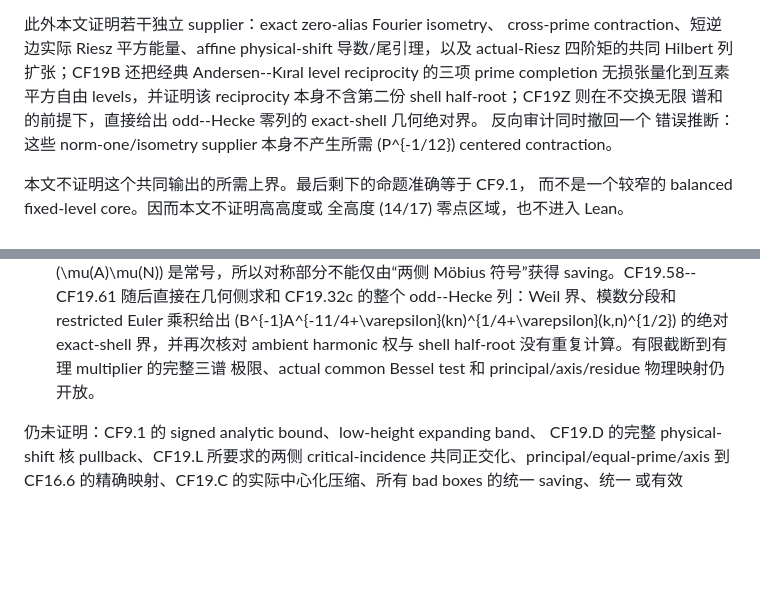
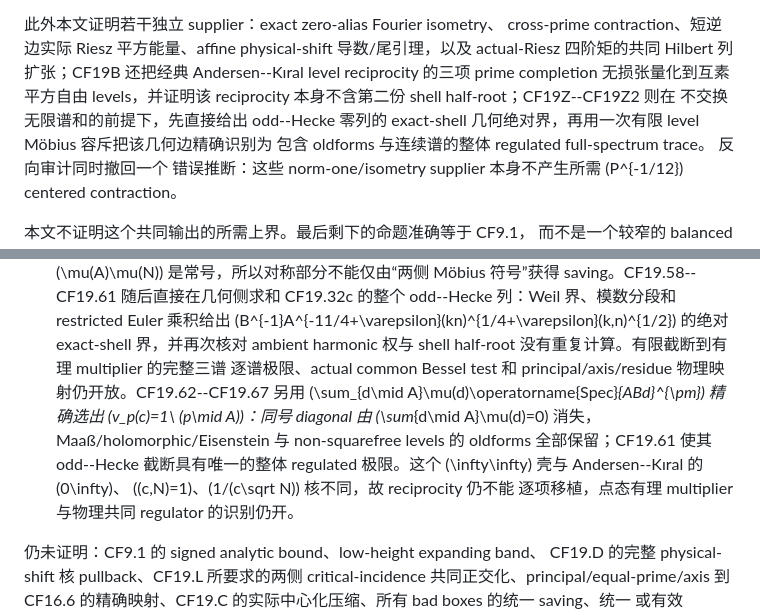
Before and after one commit to cc-chen-tech/riemann-pnt-lean4, a Markdown page: docs/research/2026-09-01-eventual-14-17-common-finite-output.md, 2 parts joined by grey strips. Drawn GitHub-style; blank space fills up the shorter version.

```diff
--- a/docs/research/2026-09-01-eventual-14-17-common-finite-output.md
+++ b/docs/research/2026-09-01-eventual-14-17-common-finite-output.md
@@ -16,8 +16,10 @@ cross-prime contraction、短逆边实际 Riesz 平方能量、affine
 physical-shift 导数/尾引理，以及 actual-Riesz 四阶矩的共同 Hilbert
 列扩张；CF19B 还把经典 Andersen--Kıral level reciprocity 的三项
 prime completion 无损张量化到互素平方自由 levels，并证明该
-reciprocity 本身不含第二份 shell half-root；CF19Z 则在不交换无限
-谱和的前提下，直接给出 odd--Hecke 零列的 exact-shell 几何绝对界。
+reciprocity 本身不含第二份 shell half-root；CF19Z--CF19Z2 则在
+不交换无限谱和的前提下，先直接给出 odd--Hecke 零列的 exact-shell
+几何绝对界，再用一次有限 level Möbius 容斥把该几何边精确识别为
+包含 oldforms 与连续谱的整体 regulated full-spectrum trace。
 反向审计同时撤回一个
 错误推断：这些 norm-one/isometry supplier 本身不产生所需
 \(P^{-1/12}\) centered contraction。
@@ -3408,8 +3504,16 @@ CF19.4 相对于**同一 coefficient energy**的 \(A_t/q\) 比较中出现。
     \(B^{-1}A^{-11/4+\varepsilon}(kn)^{1/4+\varepsilon}(k,n)^{1/2}\)
     的绝对 exact-shell 界，并再次核对 ambient harmonic 权与 shell
     half-root 没有重复计算。有限截断到有理 multiplier 的完整三谱
-    极限、actual common Bessel test 和 principal/axis/residue
-    物理映射仍开放。
+    逐谱极限、actual common Bessel test 和 principal/axis/residue
+    物理映射仍开放。CF19.62--CF19.67 另用
+    \(\sum_{d\mid A}\mu(d)\operatorname{Spec}_{ABd}^{\pm}\) 精确选出
+    \(v_p(c)=1\ (p\mid A)\)：同号 diagonal 由
+    \(\sum_{d\mid A}\mu(d)=0\) 消失，Maaß/holomorphic/Eisenstein
+    与 non-squarefree levels 的 oldforms 全部保留；CF19.61 使其
+    odd--Hecke 截断具有唯一的整体 regulated 极限。这个
+    \(\infty\infty\) 壳与 Andersen--Kıral 的 \(0\infty\)、
+    \((c,N)=1\)、\(1/(c\sqrt N)\) 核不同，故 reciprocity 仍不能
+    逐项移植，点态有理 multiplier 与物理共同 regulator 的识别仍开。
 
 仍未证明：CF9.1 的 signed analytic bound、low-height expanding band、
 CF19.D 的完整 physical-shift 核 pullback、CF19.L 所要求的两侧
```
Also changed, not shown: other parts of docs/research/2026-09-01-eventual-14-17-common-finite-output.md (+94 -0 lines).
